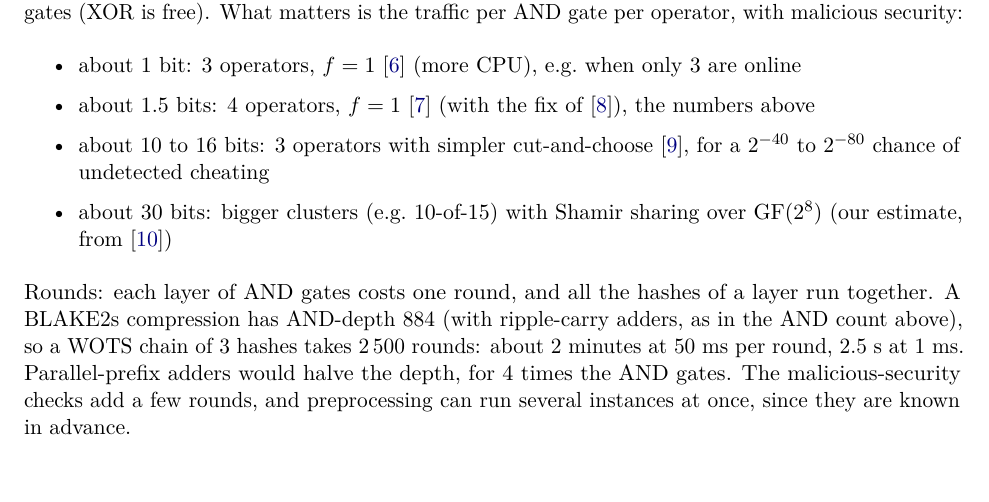
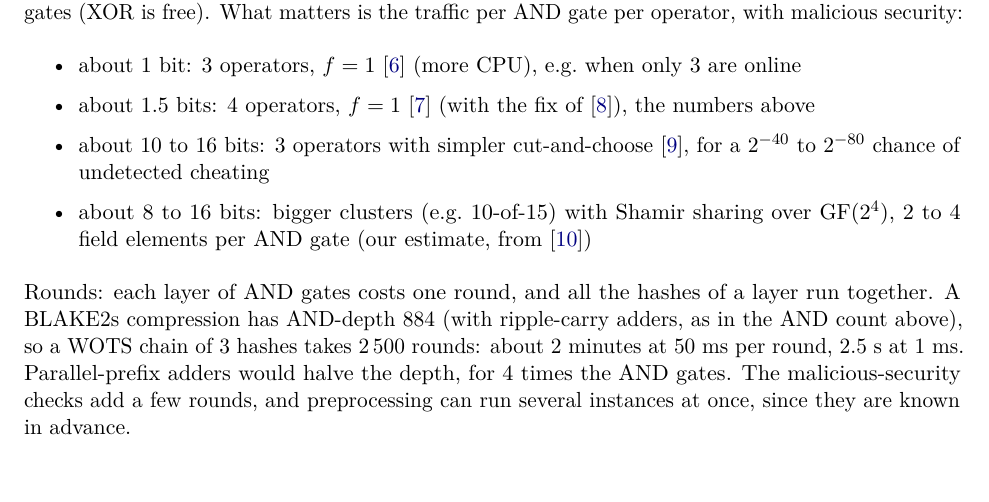
Before and after one commit to TomWambsgans/leanXMSS-leanSPHINCS-candidates, a LaTeX document (leansphincs.tex): part of page 4 of 5, cut so that both start at the same text. Compiled offline with pdfLaTeX.

Commit message:
MPC cost: bigger clusters need only GF(2^4), about 8 to 16 bits per AND gate
Co-Authored-By: Claude Opus 5.5 <noreply@anthropic.com>

```diff
--- a/leansphincs.tex
+++ b/leansphincs.tex
@@ -190,8 +190,8 @@ gates (XOR is free). What matters is the traffic per AND gate per operator, with
   \item about 1.5 bits: 4 operators, $f=1$~\cite{FF21} (with the fix of~\cite{BS26}), the numbers above
   \item about 10 to 16 bits: 3 operators with simpler cut-and-choose~\cite{FLNW17}, for a $2^{-40}$ to
         $2^{-80}$ chance of undetected cheating
-  \item about 30 bits: bigger clusters (e.g.\ 10-of-15) with Shamir sharing over $\mathrm{GF}(2^8)$ (our
-        estimate, from~\cite{ATLAS21})
+  \item about 8 to 16 bits: bigger clusters (e.g.\ 10-of-15) with Shamir sharing over $\mathrm{GF}(2^4)$, 2
+        to 4 field elements per AND gate (our estimate, from~\cite{ATLAS21})
 \end{itemize}
 Rounds: each layer of AND gates costs one round, and all the hashes of a layer run together. A BLAKE2s
 compression has AND-depth 884 (with ripple-carry adders, as in the AND count above), so a WOTS chain of 3
```
